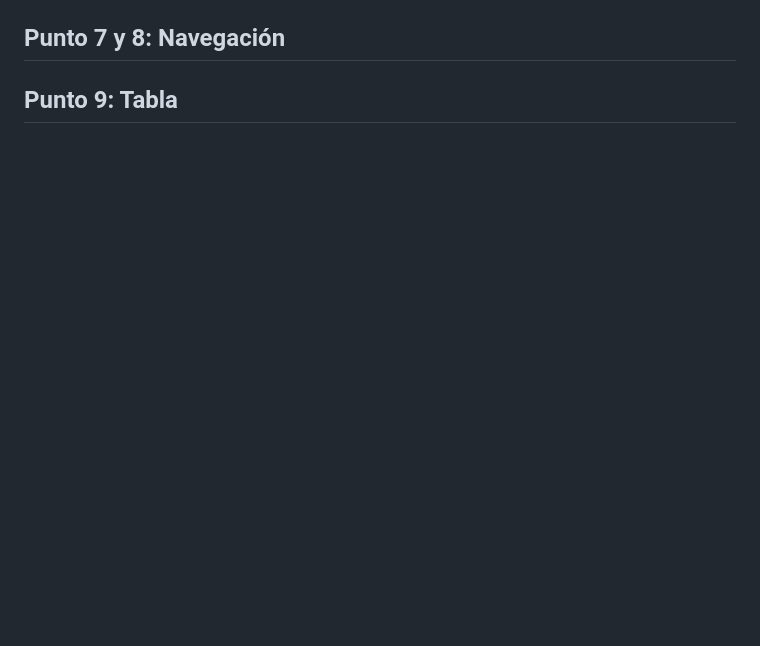
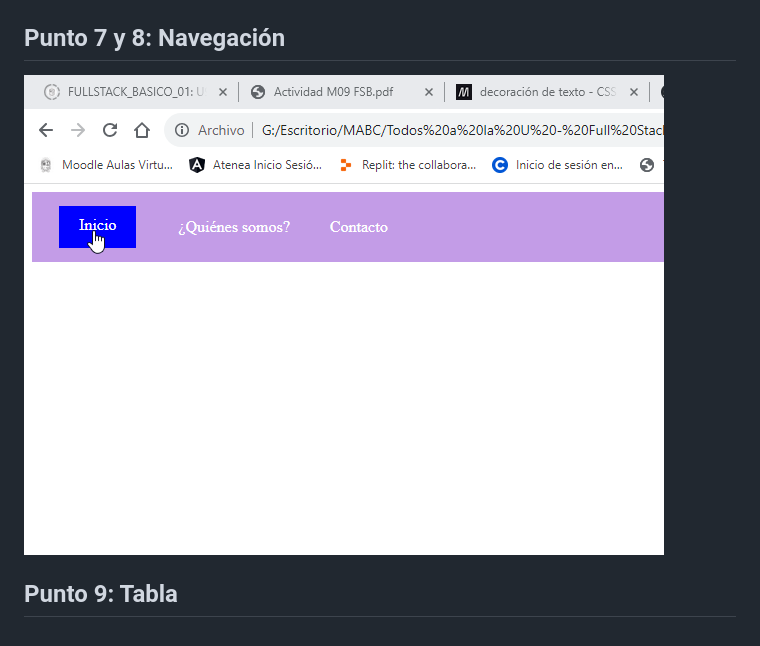
Before and after one commit to mbarbosa76/taller-9-full-stack, a Markdown page: README.md, the part around the change. GitHub-like rendering; pictures changed too: public/images/punto-7-8.png (added); blank space fills up the shorter version.

Commit message:
adición punto 7 y 8

```diff
--- a/README.md
+++ b/README.md
@@ -25,5 +25,6 @@
 <img src="./public/images/punto-6.png" alt="punto 6">
 
 <h2>Punto 7 y 8: Navegación</h2>
+<img src="./public/images/punto-7-8.png" alt="punto 7 y 8">
 
 <h2>Punto 9: Tabla</h2>
```
Also changed, not shown: 3 other files.
